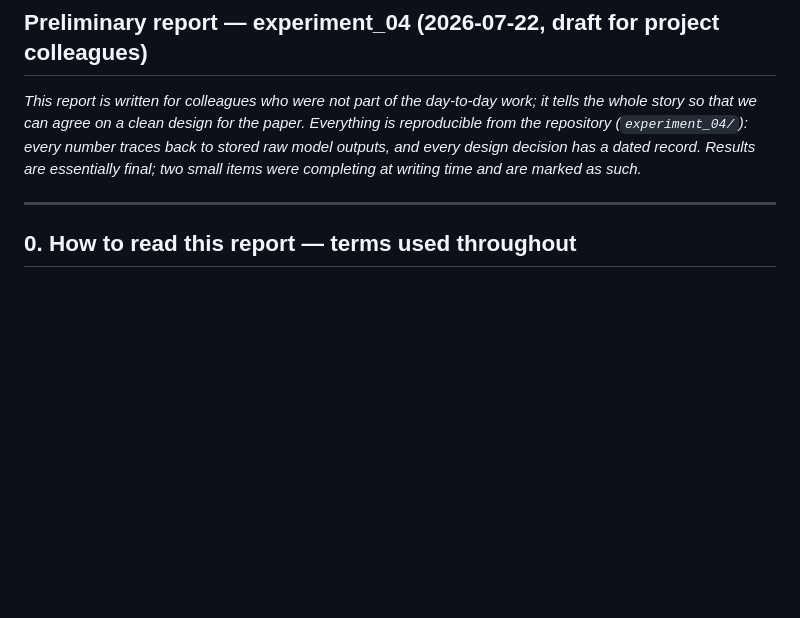
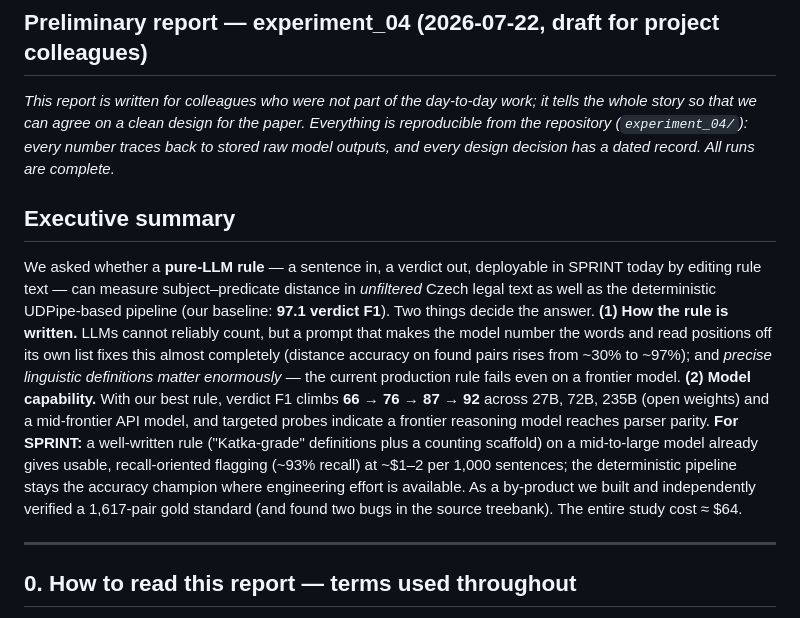
Before and after one commit to polatom/can_llms_count, a Markdown page: experiment_04/docs/REPORT_preliminary.md, the part around the change. Drawn GitHub-style; blank space fills up the shorter version.

Commit message:
Report: add executive summary at top; mark all runs complete
Co-Authored-By: Claude Fable 5 <noreply@anthropic.com>

```diff
--- a/experiment_04/docs/REPORT_preliminary.md
+++ b/experiment_04/docs/REPORT_preliminary.md
@@ -4,8 +4,25 @@
 *This report is written for colleagues who were not part of the day-to-day work; it tells the
 whole story so that we can agree on a clean design for the paper. Everything is reproducible
 from the repository (`experiment_04/`): every number traces back to stored raw model outputs,
-and every design decision has a dated record. Results are essentially final; two small items
-were completing at writing time and are marked as such.*
+and every design decision has a dated record. All runs are complete.*
+
+## Executive summary
+
+We asked whether a **pure-LLM rule** — a sentence in, a verdict out, deployable in SPRINT today
+by editing rule text — can measure subject–predicate distance in *unfiltered* Czech legal text
+as well as the deterministic UDPipe-based pipeline (our baseline: **97.1 verdict F1**). Two
+things decide the answer. **(1) How the rule is written.** LLMs cannot reliably count, but a
+prompt that makes the model number the words and read positions off its own list fixes this
+almost completely (distance accuracy on found pairs rises from ~30% to ~97%); and *precise
+linguistic definitions matter enormously* — the current production rule fails even on a frontier
+model. **(2) Model capability.** With our best rule, verdict F1 climbs **66 → 76 → 87 → 92**
+across 27B, 72B, 235B (open weights) and a mid-frontier API model, and targeted probes indicate
+a frontier reasoning model reaches parser parity. **For SPRINT:** a well-written rule
+("Katka-grade" definitions plus a counting scaffold) on a mid-to-large model already gives
+usable, recall-oriented flagging (~93% recall) at ~$1–2 per 1,000 sentences; the deterministic
+pipeline stays the accuracy champion where engineering effort is available. As a by-product we
+built and independently verified a 1,617-pair gold standard (and found two bugs in the source
+treebank). The entire study cost ≈ $64.
 
 ---
 
```
